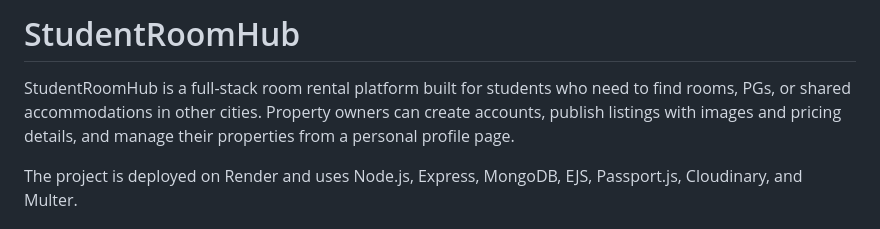
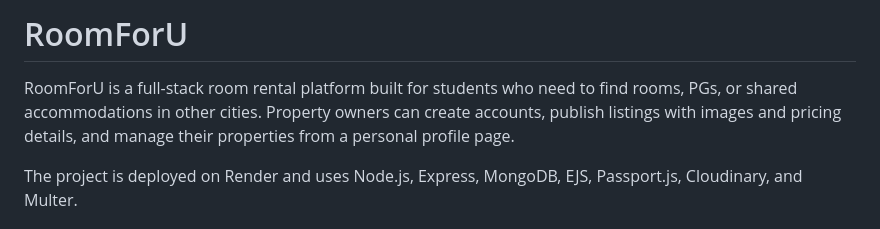
Before and after one commit to innovate-with-pratyush002/StudentRoomHub, a Markdown page: README.md, the part around the change. GitHub-like rendering.

```diff
--- a/README.md
+++ b/README.md
@@ -1,6 +1,6 @@
-# StudentRoomHub
+# RoomForU
 
-StudentRoomHub is a full-stack room rental platform built for students who need to find rooms, PGs, or shared accommodations in other cities. Property owners can create accounts, publish listings with images and pricing details, and manage their properties from a personal profile page.
+RoomForU is a full-stack room rental platform built for students who need to find rooms, PGs, or shared accommodations in other cities. Property owners can create accounts, publish listings with images and pricing details, and manage their properties from a personal profile page.
 
 The project is deployed on Render and uses Node.js, Express, MongoDB, EJS, Passport.js, Cloudinary, and Multer.
 
```
